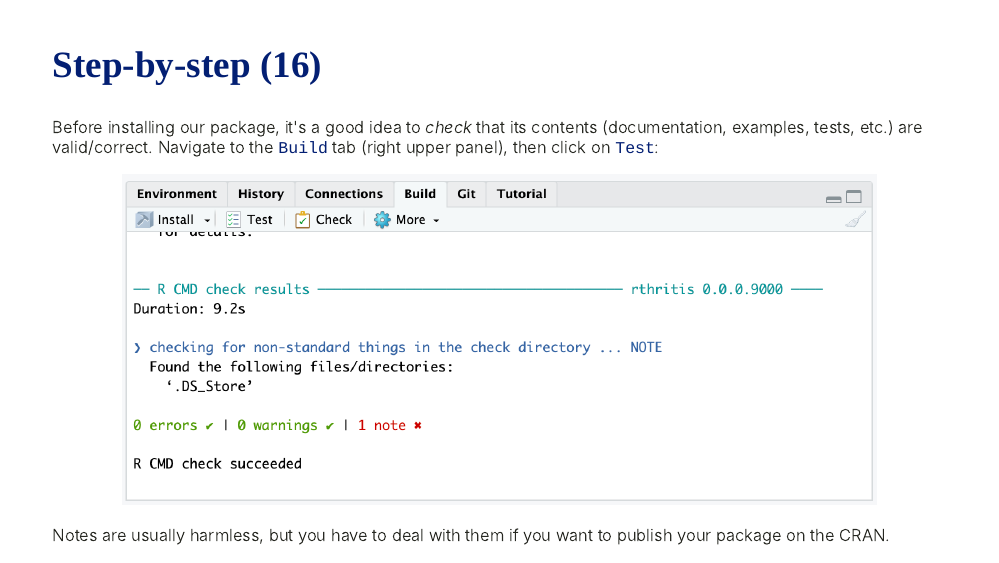
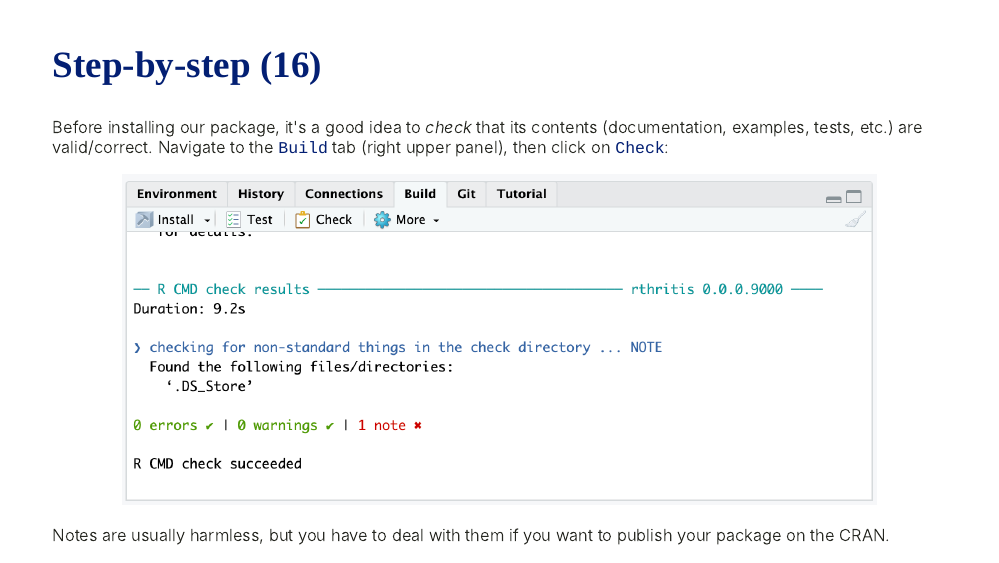
Before and after one commit to villegar/presentations, an R Markdown document (rthritis-meet-up-2023-04/index.Rmd): page 29 of 48. The pictures show the slides in the output file rthritis-meet-up-2023-04/index.html that the author committed with the source; the slides are laid out offline by our stand-in for remark.js, each with all of its steps uncovered, in fonts that may differ from those the slides ask for, and without slide numbers, shadows or browser add-ons.

Commit message:
Minor change

```diff
--- a/rthritis-meet-up-2023-04/index.Rmd
+++ b/rthritis-meet-up-2023-04/index.Rmd
@@ -543,7 +543,7 @@ More > Build Source Package
 
 ## Step-by-step (16)
 
-Before installing our package, it's a good idea to _check_ that its contents (documentation, examples, tests, etc.) are valid/correct. Navigate to the `Build` tab (right upper panel), then click on `Test`:
+Before installing our package, it's a good idea to _check_ that its contents (documentation, examples, tests, etc.) are valid/correct. Navigate to the `Build` tab (right upper panel), then click on `Check`:
 
 .center[
 <img src="images/rstudio_check-p1.png" height="400px" />
```
Also changed, not shown: rthritis-meet-up-2023-04/index.html.
